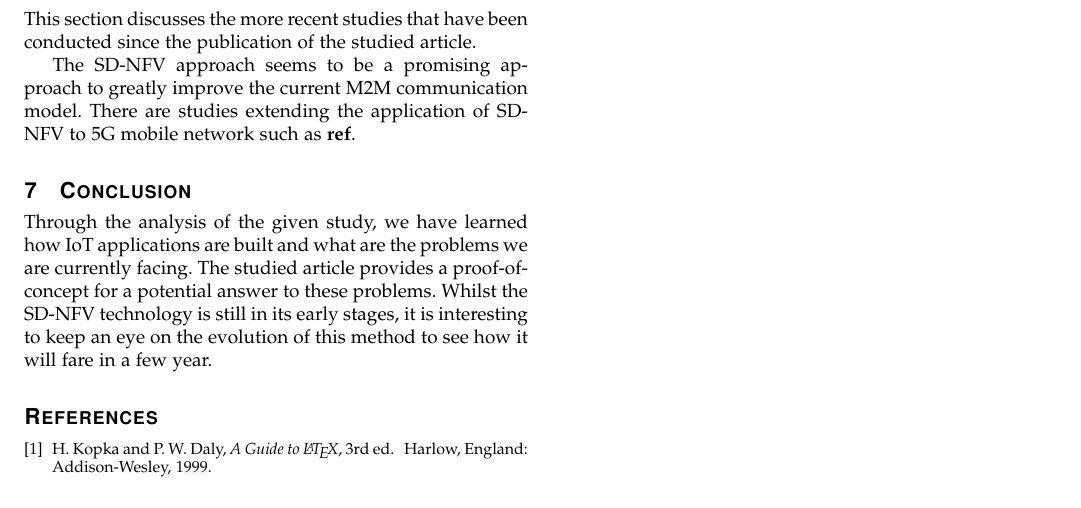
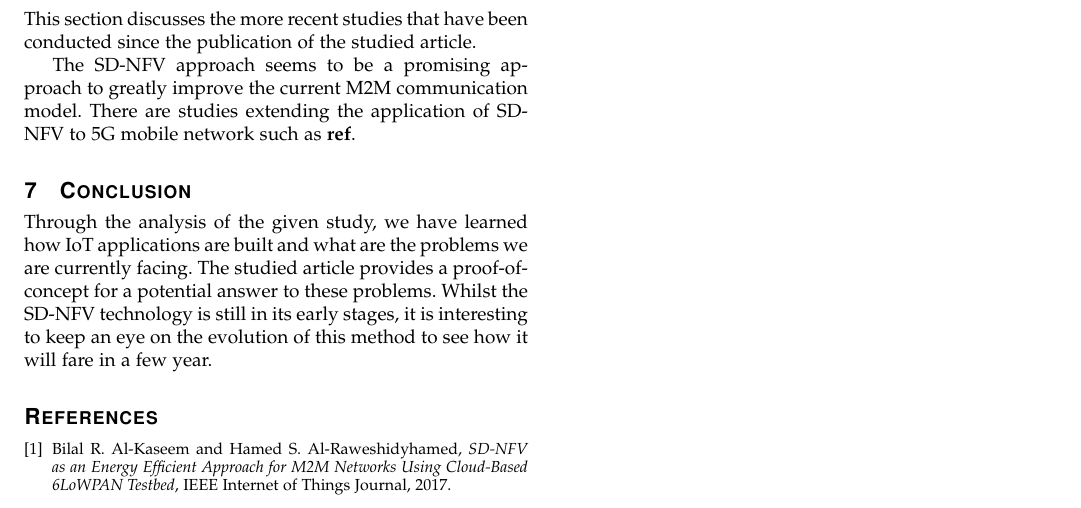
Before and after one commit to kfontain/init_recherche, a LaTeX paper (modele1.tex): part of page 4 of 4, cut so that both start at the same text. Compiled offline with pdfLaTeX; a missing font is replaced by an installed copy or a similar font; a LaTeX package or settings file that is missing is left out.

Commit message:
Add base references

```diff
--- a/modele1.tex
+++ b/modele1.tex
@@ -428,10 +428,11 @@ answer to these problems. Whilst the SD-NFV technology is still in its
 early stages, it is interesting to keep an eye on the evolution of
 this method to see how it will fare in a few year.
 
-\begin{thebibliography}{1}
-\bibitem{IEEEhowto:kopka}
-H.~Kopka and P.~W. Daly, \emph{A Guide to \LaTeX}, 3rd~ed.\hskip 1em plus
-  0.5em minus 0.4em\relax Harlow, England: Addison-Wesley, 1999.
+\begin{thebibliography}{9}
+\bibitem{main}
+Bilal R. Al-Kaseem and Hamed S. Al-Raweshidyhamed,
+\emph{SD-NFV as an Energy Efficient Approach for M2M Networks Using
+Cloud-Based 6LoWPAN Testbed}, IEEE Internet of Things Journal, 2017.
 \end{thebibliography}
 
 \end{document}
```
Also changed, not shown: modele1.tex (6 more changed lines).
